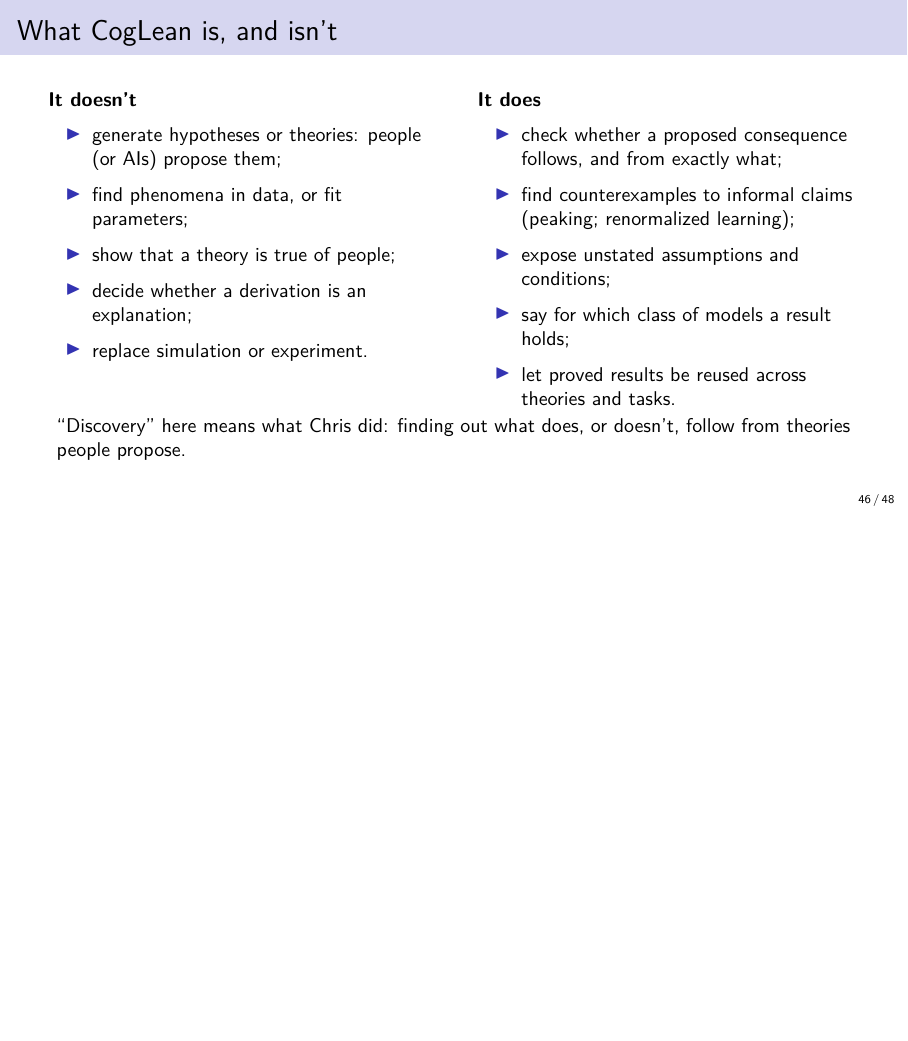
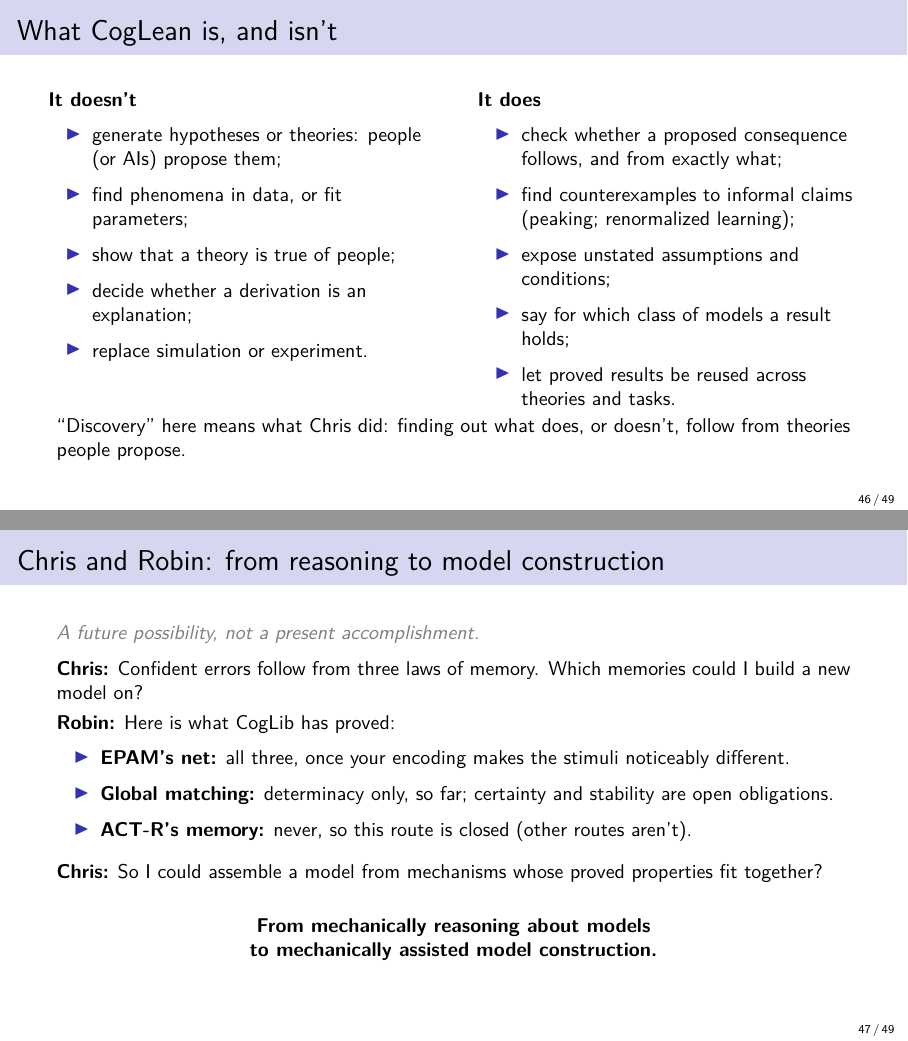
Before and after one commit to jeffshrager/CogLean, LaTeX slides (papers/2026_multidigit/talk.tex): page 46 of 48 before the commit and pages 46 and 47 of 49 after it, the two joined at a grey line, the shorter picture padded with empty space. Compiled offline with pdfLaTeX.

Commit message:
Multidigit paper and talk: future direction, proof-guided model construction
Co-Authored-By: Claude Opus 5.5 <noreply@anthropic.com>

```diff
--- a/papers/2026_multidigit/talk.tex
+++ b/papers/2026_multidigit/talk.tex
@@ -862,6 +862,33 @@
 So, to be clear about what this is and isn't. CogLean doesn't generate hypotheses or theories; people, or AIs, propose them. It doesn't find phenomena in data or fit parameters. It doesn't show that a theory is true of people, and it can't decide whether a derivation is an explanation; that's a scientific judgment. And it doesn't replace simulation or experiment. What it does is check whether a proposed consequence actually follows, and from exactly which premises. It finds counterexamples to informal claims, like the peaking claim. It exposes assumptions and conditions that theories leave unstated. It says for which class of models a result holds. And it lets proved results be reused across theories and tasks. When I say discovery, that's what I mean: finding out what does, or doesn't, follow from theories that people propose.
 }
 
+\begin{frame}{Chris and Robin: from reasoning to model construction}
+  \small
+  \textcolor{gray}{\textit{A future possibility, not a present accomplishment.}}
+  \medskip
+
+  \textbf{Chris:} Confident errors follow from three laws of memory. Which memories could I build a new model on?
+
+  \smallskip
+  \textbf{Robin:} Here is what CogLib has proved:
+  \begin{itemize}
+    \item \textbf{EPAM's net:} all three, once your encoding makes the stimuli noticeably different.
+    \item \textbf{Global matching:} determinacy only, so far; certainty and stability are open obligations.
+    \item \textbf{ACT-R's memory:} never, so this route is closed (other routes aren't).
+  \end{itemize}
+
+  \smallskip
+  \textbf{Chris:} So I could assemble a model from mechanisms whose proved properties fit together?
+
+  \medskip
+  \begin{center}
+    \textbf{From mechanically reasoning about models\\to mechanically assisted model construction.}
+  \end{center}
+\end{frame}
+\note{
+A last turn of the story, and a possibility, not something built. Once a theorem holds for every memory that satisfies stated laws, you can turn the question around: which mechanisms in the library meet the requirements of a result you want your model to have? Chris asks which memories could support confident errors, and Robin can answer from the theory matrix, where we did this search by hand. EPAM's net has all three laws, but certainty needs noticeably different stimuli, a property of the encoding that the rest of Chris's model must guarantee: an obligation handed to another component. Global matching has determinacy, but certainty and stability are still open. ACT-R's memory provably never has them, so this route is closed for it, though not every route to confident errors. A failed obligation doesn't show that no suitable model exists, and the laws need hold only in states the model can reach. With enough mechanisms, laws and theorems, the library could guide the construction of models, not just analyze them. Lean gives us proof checking, automation and instance search; the organization and search machinery don't exist yet. None of this invents theories or makes a model psychologically plausible: the matrix judges that people lack certainty, so the one memory that fits isn't a good model of people. The direction: from mechanically reasoning about models to mechanically assisted model construction.
+}
+
 \begin{frame}{Limitations, and next}
   \begin{columns}[T]
     \column{0.48\linewidth}
```
Also changed, not shown: papers/2026_multidigit/paper.tex (+8 -0 lines), papers/2026_multidigit/paper.pdf, papers/2026_multidigit/talk-notes.pdf, papers/2026_multidigit/talk.pdf, 8 other files.
